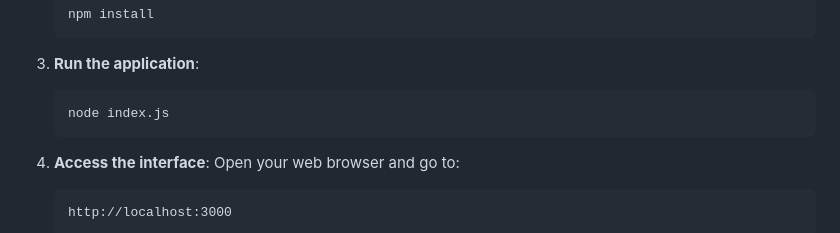
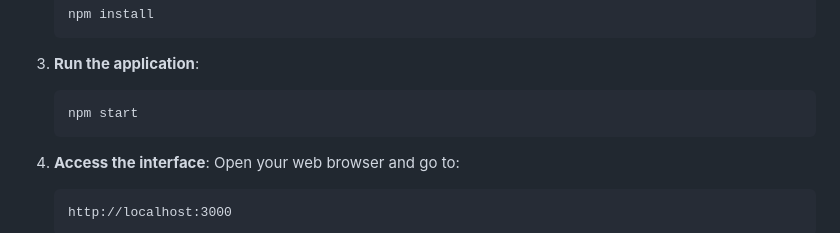
Before and after one commit to TerminalDZ/AADL3-Website-Monitor, a Markdown page: README.md, the part around the change. Drawn GitHub-style.

Commit message:
Update start command in README

````diff
--- a/README.md
+++ b/README.md
@@ -159,7 +159,7 @@ This project aims to build a system to monitor and interact with the AADL3 websi
 
 3. **Run the application**:
     ```bash
-    node index.js
+    npm start
     ```
 
 4. **Access the interface**:
````
